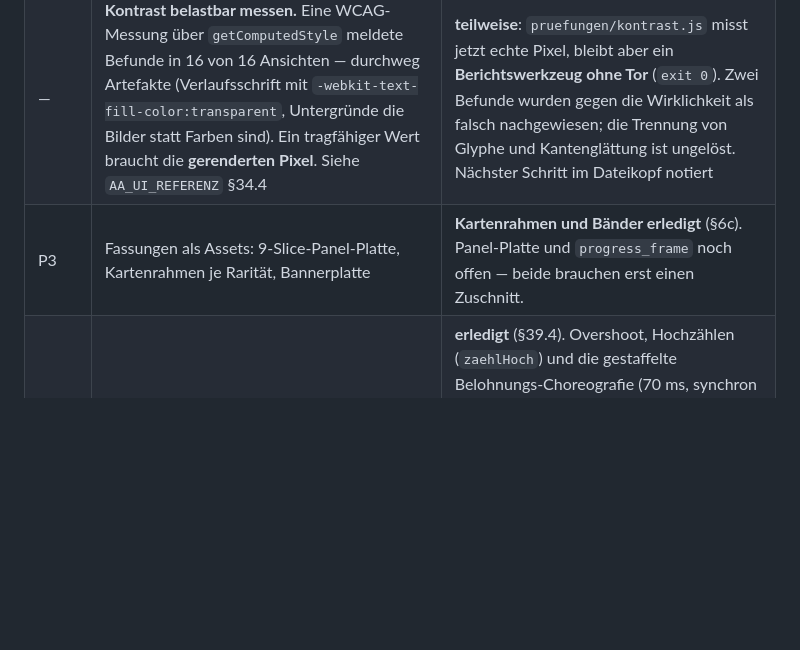
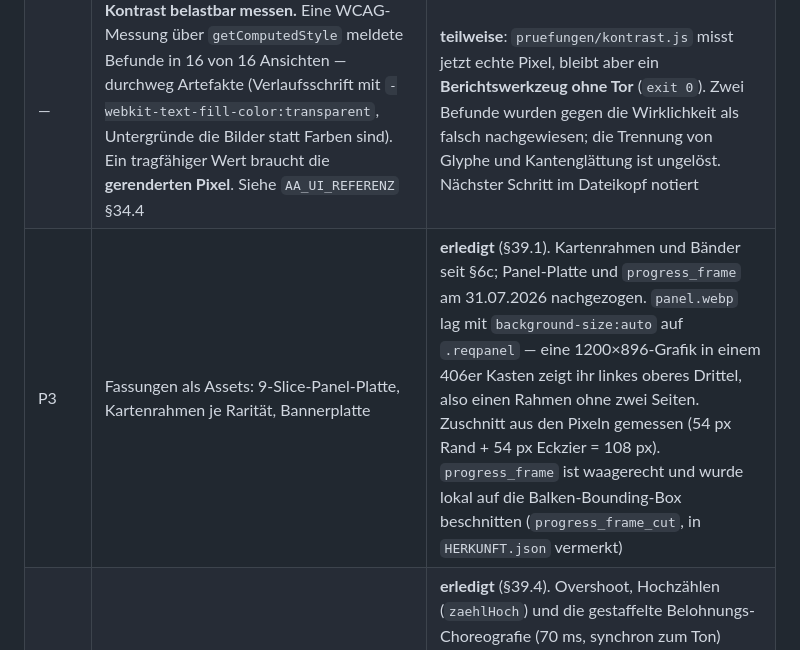
Before and after one commit to mirkurobin-lab/elemental-td, a Markdown page: arena_patches/DESIGNSYSTEM.md, the part around the change. Rendered like a GitHub page; blank space fills up the shorter version.

Commit message:
Zwei veraltete Zeilen in den Offen-Listen nachgezogen
Beide Punkte waren laengst gebaut, standen aber weiter als offen drin —
und eine Liste, die Erledigtes fuehrt, verliert genau die Autoritaet,
fuer die sie da ist.

- DESIGNSYSTEM §8 / P3 stand auf "Panel-Platte und progress_frame noch
  offen". Beide sind seit dem 31.07.2026 als 9-Slice gebaut (§39.1):
  panel.webp lag mit background-size:auto auf .reqpanel und zeigte damit
  nur sein linkes oberes Drittel, progress_frame wurde lokal auf die
  Balken-Bounding-Box beschnitten.
- UI_UEBERGABE §5 fuehrte die Entwicklernotizen als offen. Sie sind
  ausgeblendet (§43), nach einem pruefbaren Merkmal und mit einem
  Schalter zum Wiedereinschalten.

Nachgeprueft und unveraendert: der Higgsfield-CDN ist aus dieser
Umgebung weiterhin gesperrt, die neun nur dort liegenden Assets bleiben
damit offen.

Co-Authored-By: Claude Opus 5 <noreply@anthropic.com>
Claude-Session: https://claude.ai/code/session_01Lh9JFmmukRKnYU2ELooste

```diff
--- a/arena_patches/DESIGNSYSTEM.md
+++ b/arena_patches/DESIGNSYSTEM.md
@@ -628,7 +628,7 @@ Zwei Anläufe, beide lehrreich:
 |---|---|---|
 | P2 | Zustandsmatrix je Knopfklasse: normal / pressed / disabled / loading / selected | **erledigt** (§35): `hover` unter `@media (hover:hover) and (pointer:fine)`, `.laedt` als Ladezustand mit `aria-busy`, `.skelett`, Steuerung über `window.UIZustand`. `selected` (58 Regeln) und `disabled` (19) waren schon da — bewusst **nicht** durch eine zweite Fassung ersetzt |
 | — | **Kontrast belastbar messen.** Eine WCAG-Messung über `getComputedStyle` meldete Befunde in 16 von 16 Ansichten — durchweg Artefakte (Verlaufsschrift mit `-webkit-text-fill-color:transparent`, Untergründe die Bilder statt Farben sind). Ein tragfähiger Wert braucht die **gerenderten Pixel**. Siehe `AA_UI_REFERENZ` §34.4 | **teilweise**: `pruefungen/kontrast.js` misst jetzt echte Pixel, bleibt aber ein **Berichtswerkzeug ohne Tor** (`exit 0`). Zwei Befunde wurden gegen die Wirklichkeit als falsch nachgewiesen; die Trennung von Glyphe und Kantenglättung ist ungelöst. Nächster Schritt im Dateikopf notiert |
-| P3 | Fassungen als Assets: 9-Slice-Panel-Platte, Kartenrahmen je Rarität, Bannerplatte | **Kartenrahmen und Bänder erledigt** (§6c). Panel-Platte und `progress_frame` noch offen — beide brauchen erst einen Zuschnitt. |
+| P3 | Fassungen als Assets: 9-Slice-Panel-Platte, Kartenrahmen je Rarität, Bannerplatte | **erledigt** (§39.1). Kartenrahmen und Bänder seit §6c; Panel-Platte und `progress_frame` am 31.07.2026 nachgezogen. `panel.webp` lag mit `background-size:auto` auf `.reqpanel` — eine 1200×896-Grafik in einem 406er Kasten zeigt ihr linkes oberes Drittel, also einen Rahmen ohne zwei Seiten. Zuschnitt aus den Pixeln gemessen (54 px Rand + 54 px Eckzier = 108 px). `progress_frame` ist waagerecht und wurde lokal auf die Balken-Bounding-Box beschnitten (`progress_frame_cut`, in `HERKUNFT.json` vermerkt) |
 | P4 | Bewegungssprache: Overshoot, Squash, Hochzählen, Belohnungs-Choreografie | **erledigt** (§39.4). Overshoot, Hochzählen (`zaehlHoch`) und die gestaffelte Belohnungs-Choreografie (70 ms, synchron zum Ton) standen bereits; **Squash & Stretch** war das fehlende Stück und ist am 31.07.2026 nachgezogen — nicht-gleichförmige Skalierung bei `curtreffer` und `belpop`, Achsensumme nahe 2 |
 | — | Typo-Leiter | **erledigt, mit benanntem Rest** (§39.2): 31 Größen → die sechs halben Stufen sind in die ganze darüber gewandert, neun Stufen sind benannt und decken 504 der 682 Verwendungen. Gemessen gegen 1 529 Textelemente: 0 neue Überläufe, 2 echte Funde behoben. Die verbleibenden 178 Literale sind Einzelfälle (Kartentitel, Zeremonie-Schrift, das 96-px-Siegel) — sie auf eine Stufe zu zwingen wäre Aufräumen gegen die Sache |
 | — | Radien | **erledigt** (§39.1): 17 Werte in 267 Verwendungen auf sechs benannte Stufen, gebaut um die beiden Tokens herum, die bereits 102-mal in Gebrauch waren. Der tote Zweitsatz `--r-1..4` ist weg |
```
Also changed, not shown: arena_patches/UI_UEBERGABE.md (+0 -1 lines).
